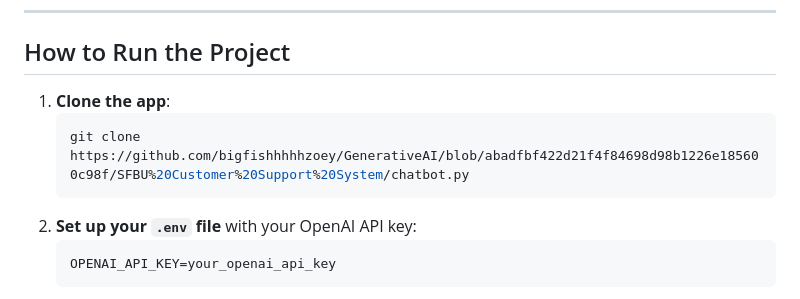
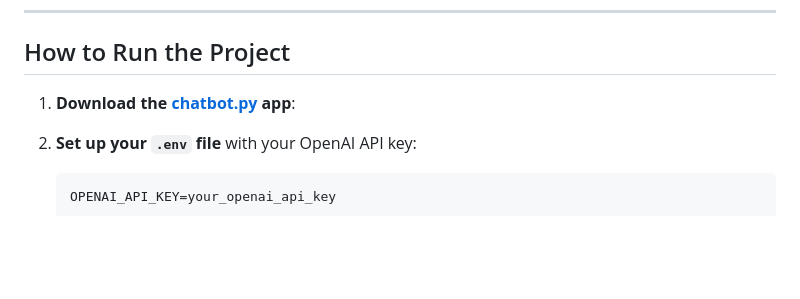
Before and after one commit to bigfishhhhhzoey/GenerativeAI, a Markdown page: SFBU Customer Support System/README.md, the part around the change. GitHub-like rendering; blank space fills up the shorter version.

````diff
--- a/SFBU Customer Support System/README.md
+++ b/SFBU Customer Support System/README.md
@@ -83,10 +83,8 @@ In this step, we integrate a conversational retrieval chain into our chatbot usi
 
 ## How to Run the Project
 
-1. **Clone the app**:
-   ```bash
-   git clone https://github.com/bigfishhhhhzoey/GenerativeAI/blob/abadfbf422d21f4f84698d98b1226e185600c98f/SFBU%20Customer%20Support%20System/chatbot.py
-   ```
+1. **Download the [chatbot.py](https://github.com/bigfishhhhhzoey/GenerativeAI/blob/main/SFBU%20Customer%20Support%20System/chatbot.py) app**:
+
 2. **Set up your `.env` file** with your OpenAI API key:
    ```
    OPENAI_API_KEY=your_openai_api_key
````
